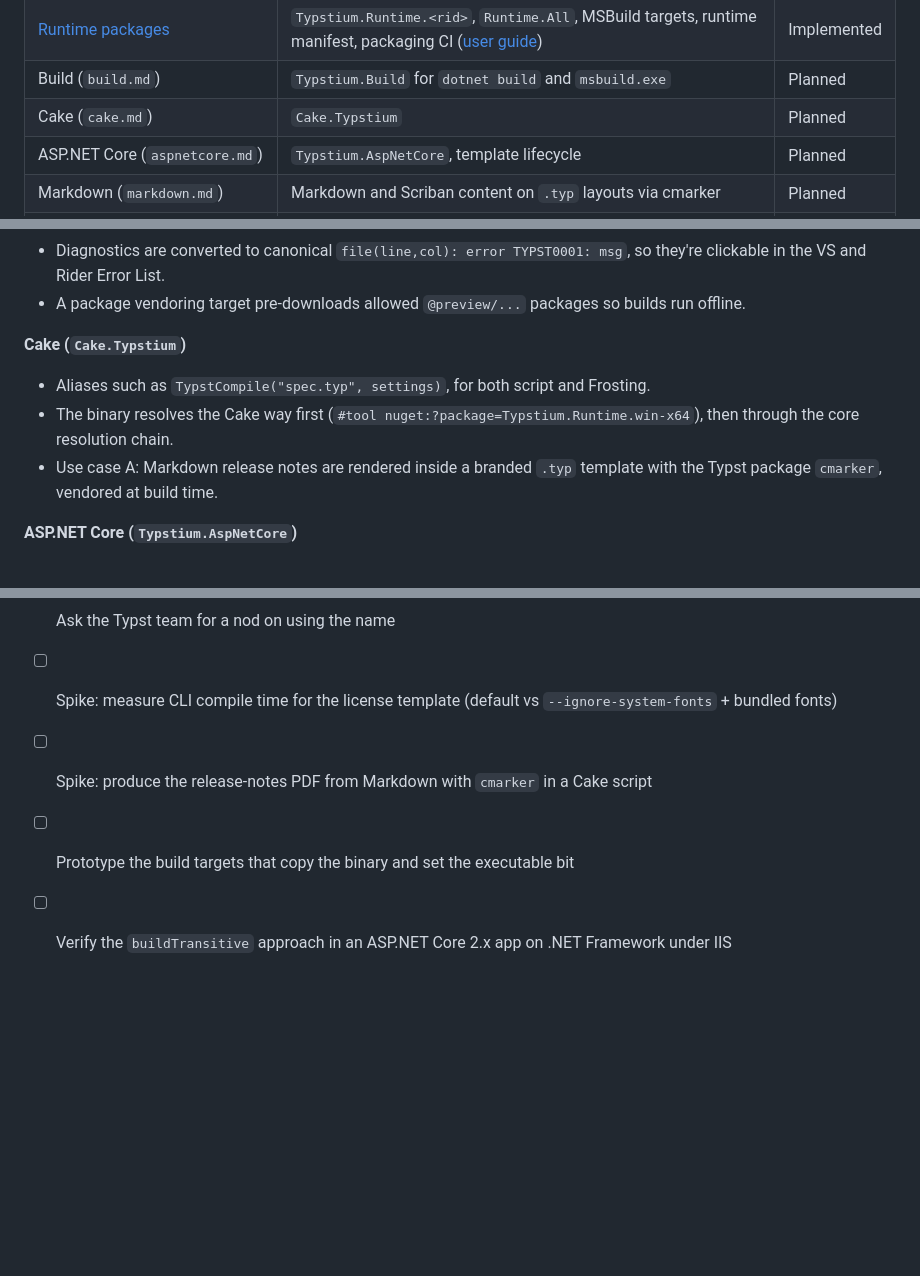
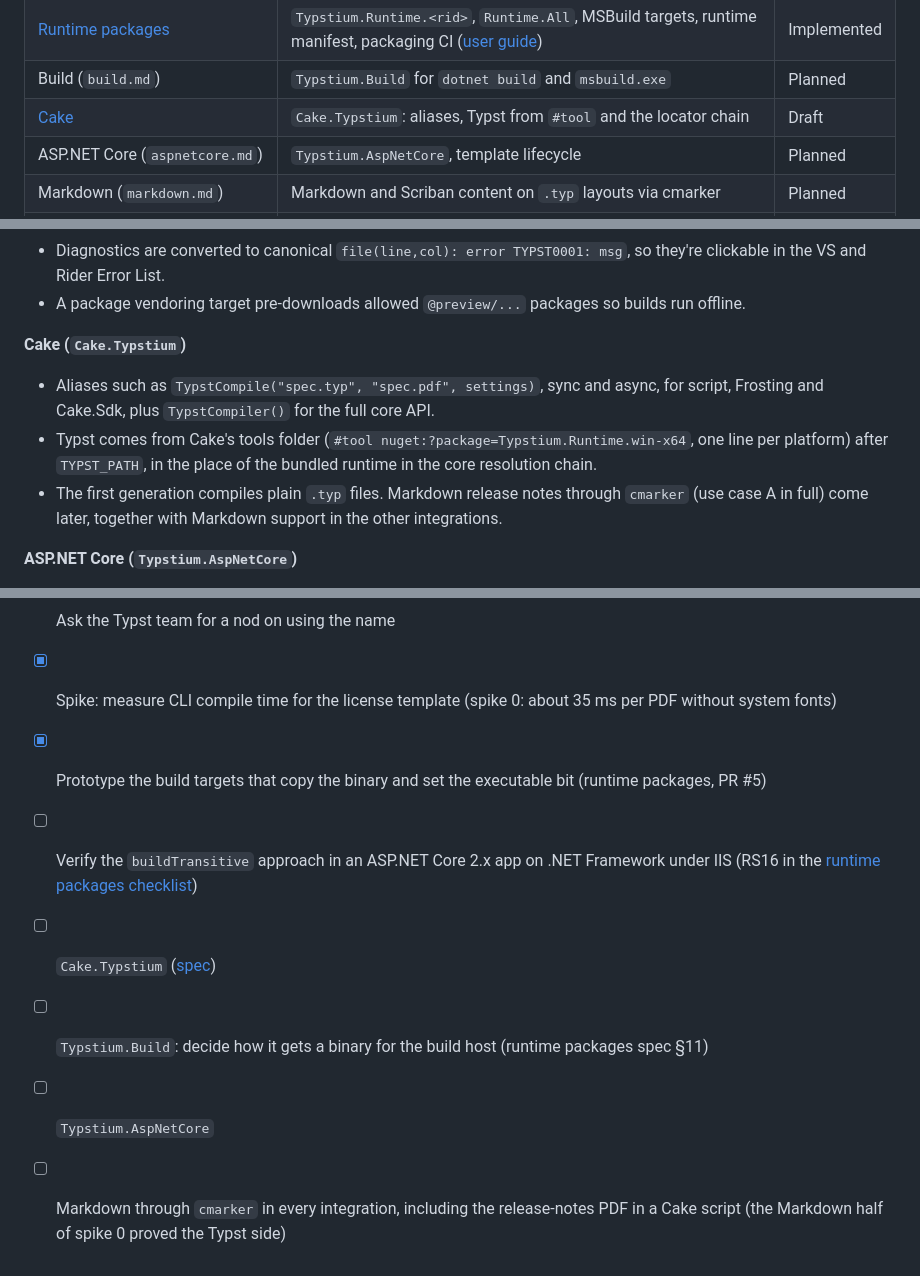
Before and after one commit to mgnslndh/Typstium, a Markdown page: docs/design.md, 3 parts joined by grey strips. GitHub-like rendering; blank space fills up the shorter version.

Commit message:
Add the Cake.Typstium spec and tidy the design overview's next steps
Co-Authored-By: Claude Opus 5.5 <noreply@anthropic.com>

```diff
--- a/docs/design.md
+++ b/docs/design.md
@@ -12,7 +12,7 @@ and this overview disagree, the spec wins.
 | [Foundation](specs/foundation.md) | Repo scaffolding, core API, CLI backend, diagnostics, template providers, tests | Draft |
 | [Runtime packages](specs/runtime-packages.md) | `Typstium.Runtime.<rid>`, `Runtime.All`, MSBuild targets, runtime manifest, packaging CI ([user guide](runtime-packages.md)) | Implemented |
 | Build (`build.md`) | `Typstium.Build` for `dotnet build` and `msbuild.exe` | Planned |
-| Cake (`cake.md`) | `Cake.Typstium` | Planned |
+| [Cake](specs/cake.md) | `Cake.Typstium`: aliases, Typst from `#tool` and the locator chain | Draft |
 | ASP.NET Core (`aspnetcore.md`) | `Typstium.AspNetCore`, template lifecycle | Planned |
 | Markdown (`markdown.md`) | Markdown and Scriban content on `.typ` layouts via cmarker | Planned |
 | Source generators (`source-generators.md`) | Typed templates | Planned |
@@ -274,9 +274,9 @@ Every integration is a thin layer over the core API. All of them stay in scope e
 
 **Cake (`Cake.Typstium`)**
 
-- Aliases such as `TypstCompile("spec.typ", settings)`, for both script and Frosting.
-- The binary resolves the Cake way first (`#tool nuget:?package=Typstium.Runtime.win-x64`), then through the core resolution chain.
-- Use case A: Markdown release notes are rendered inside a branded `.typ` template with the Typst package `cmarker`, vendored at build time.
+- Aliases such as `TypstCompile("spec.typ", "spec.pdf", settings)`, sync and async, for script, Frosting and Cake.Sdk, plus `TypstCompiler()` for the full core API.
+- Typst comes from Cake's tools folder (`#tool nuget:?package=Typstium.Runtime.win-x64`, one line per platform) after `TYPST_PATH`, in the place of the bundled runtime in the core resolution chain.
+- The first generation compiles plain `.typ` files. Markdown release notes through `cmarker` (use case A in full) come later, together with Markdown support in the other integrations.
 
 **ASP.NET Core (`Typstium.AspNetCore`)**
 
@@ -330,7 +330,12 @@ The first milestone is a spike that proves both use cases on the CLI backend. Se
 
 - [ ] Pick the name and reserve the NuGet ID prefix
 - [ ] Ask the Typst team for a nod on using the name
-- [ ] Spike: measure CLI compile time for the license template (default vs `--ignore-system-fonts` + bundled fonts)
-- [ ] Spike: produce the release-notes PDF from Markdown with `cmarker` in a Cake script
-- [ ] Prototype the build targets that copy the binary and set the executable bit
-- [ ] Verify the `buildTransitive` approach in an ASP.NET Core 2.x app on .NET Framework under IIS
+- [x] Spike: measure CLI compile time for the license template (spike 0: about 35 ms per PDF without system fonts)
+- [x] Prototype the build targets that copy the binary and set the executable bit (runtime packages, PR #5)
+- [ ] Verify the `buildTransitive` approach in an ASP.NET Core 2.x app on .NET Framework under IIS (RS16 in the
+  [runtime packages checklist](runtime-packages-checklist.md))
+- [ ] `Cake.Typstium` ([spec](specs/cake.md))
+- [ ] `Typstium.Build`: decide how it gets a binary for the build host (runtime packages spec §11)
+- [ ] `Typstium.AspNetCore`
+- [ ] Markdown through `cmarker` in every integration, including the release-notes PDF in a Cake script (the
+  Markdown half of spike 0 proved the Typst side)
```
Also changed, not shown: docs/specs/cake.md (added, +309 -0 lines), docs/specs/runtime-packages.md (+1 -1 lines).
